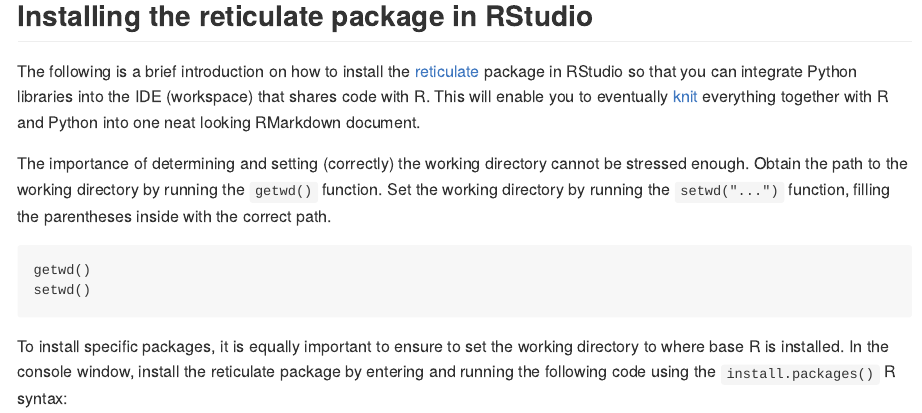
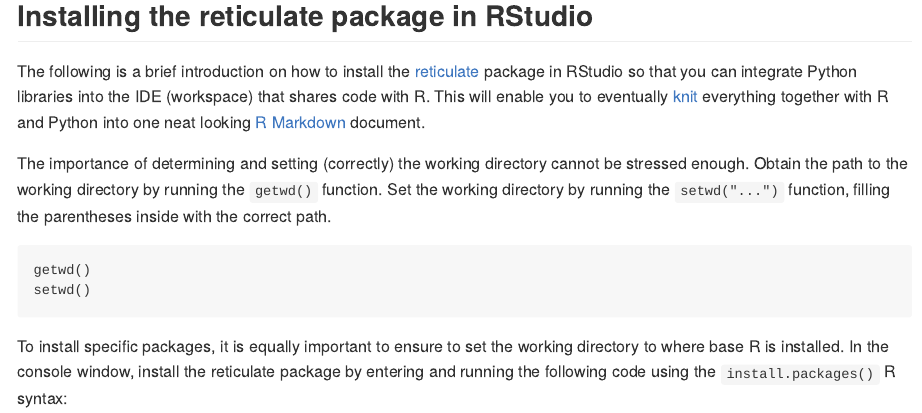
Before and after one commit to lshpaner/teaching, an R Markdown document (reticulate/reticulate.rmd): the page in a window 1100 px wide, from 380 px down. The pictures show the output file reticulate/reticulate.md that the author committed with the source, drawn offline in the style of GitHub.

Commit message:
updated document

```diff
--- a/reticulate/reticulate.rmd
+++ b/reticulate/reticulate.rmd
@@ -46,7 +46,7 @@
 &nbsp;
 
 ## <b> Installing the reticulate package in RStudio </b>
-The following is a brief introduction on how to install the [reticulate](https://rstudio.github.io/reticulate/) package in RStudio so that you can integrate Python libraries into the IDE (workspace) that shares code with R. This will enable you to eventually [knit](https://www.rdocumentation.org/packages/knitr/versions/1.33/topics/knit) everything together with R and Python into one neat looking RMarkdown document.
+The following is a brief introduction on how to install the [reticulate](https://rstudio.github.io/reticulate/) package in RStudio so that you can integrate Python libraries into the IDE (workspace) that shares code with R. This will enable you to eventually [knit](https://www.rdocumentation.org/packages/knitr/versions/1.33/topics/knit) everything together with R and Python into one neat looking [R Markdown](https://rmarkdown.rstudio.com/) document.
 
 The importance of determining and setting (correctly) the working directory cannot be stressed enough. Obtain the path to the working directory by running the `getwd()` function. Set the working directory by running the `setwd("...")` function, filling the parentheses inside with the correct path.
 
```
Also changed, not shown: reticulate/reticulate.R (+1 -1 lines), reticulate/reticulate.md.
